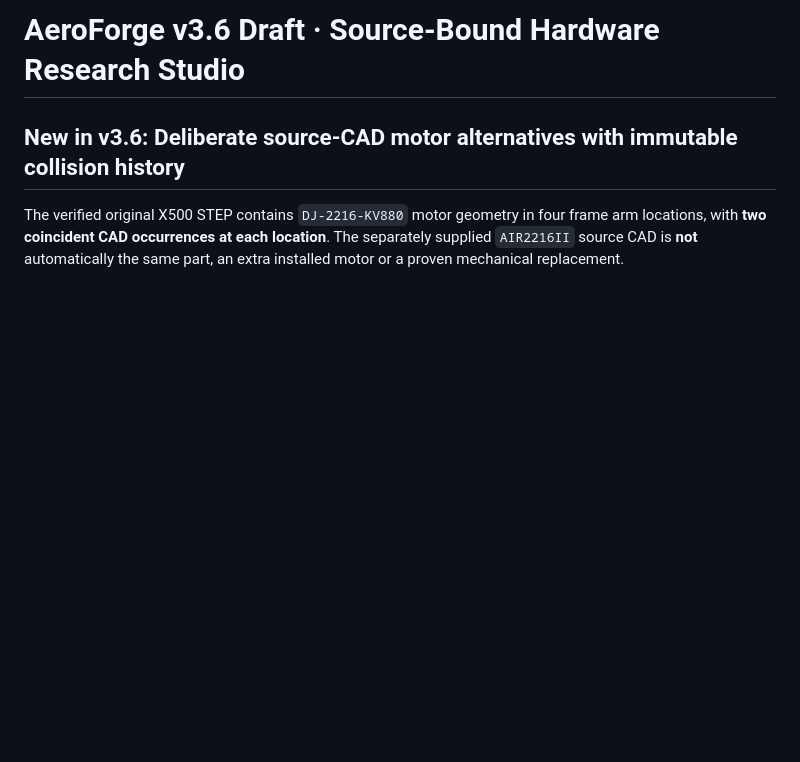
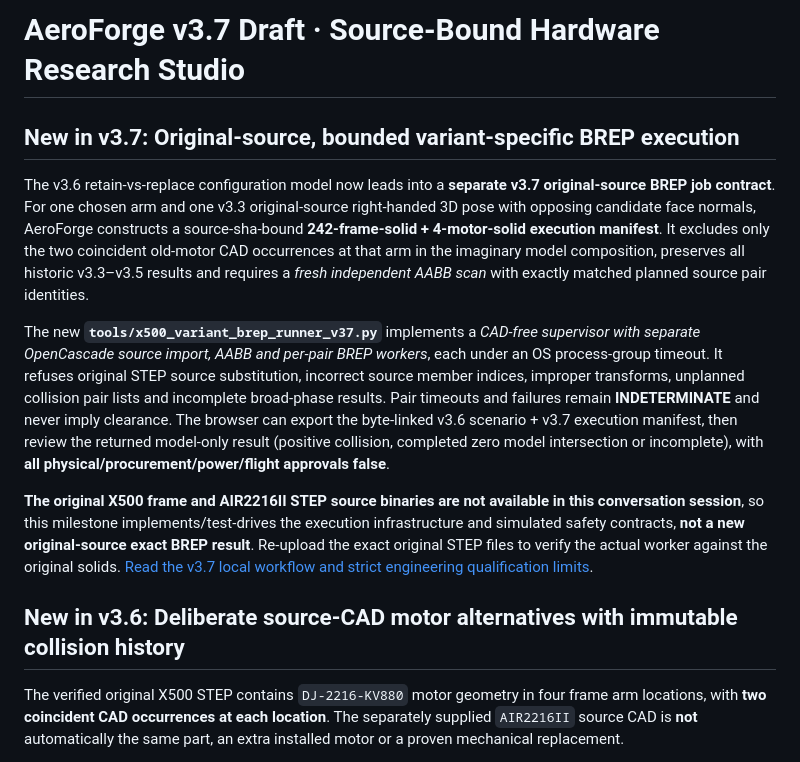
Before and after one commit to sidhulyalkar/drone-dev, a Markdown page: README.md, the part around the change. Drawn GitHub-style; blank space fills up the shorter version.

Commit message:
docs(v3.7): announce bounded per-pair source BREP variant runner without asserting new physical fit

```diff
--- a/README.md
+++ b/README.md
@@ -1,4 +1,12 @@
-# AeroForge v3.6 Draft · Source-Bound Hardware Research Studio
+# AeroForge v3.7 Draft · Source-Bound Hardware Research Studio
+
+## New in v3.7: Original-source, bounded variant-specific BREP execution
+
+The v3.6 retain-vs-replace configuration model now leads into a **separate v3.7 original-source BREP job contract**. For one chosen arm and one v3.3 original-source right-handed 3D pose with opposing candidate face normals, AeroForge constructs a source-sha-bound **242-frame-solid + 4-motor-solid execution manifest**. It excludes only the two coincident old-motor CAD occurrences at that arm in the imaginary model composition, preserves all historic v3.3–v3.5 results and requires a *fresh independent AABB scan* with exactly matched planned source pair identities.
+
+The new **`tools/x500_variant_brep_runner_v37.py`** implements a *CAD-free supervisor with separate OpenCascade source import, AABB and per-pair BREP workers*, each under an OS process-group timeout. It refuses original STEP source substitution, incorrect source member indices, improper transforms, unplanned collision pair lists and incomplete broad-phase results. Pair timeouts and failures remain **INDETERMINATE** and never imply clearance. The browser can export the byte-linked v3.6 scenario + v3.7 execution manifest, then review the returned model-only result (positive collision, completed zero model intersection or incomplete), with **all physical/procurement/power/flight approvals false**.
+
+**The original X500 frame and AIR2216II STEP source binaries are not available in this conversation session**, so this milestone implements/test-drives the execution infrastructure and simulated safety contracts, **not a new original-source exact BREP result**. Re-upload the exact original STEP files to verify the actual worker against the original solids. [Read the v3.7 local workflow and strict engineering qualification limits](docs/V37_X500_VARIANT_BREP_EXECUTION.md).
 
 ## New in v3.6: Deliberate source-CAD motor alternatives with immutable collision history
 
```
